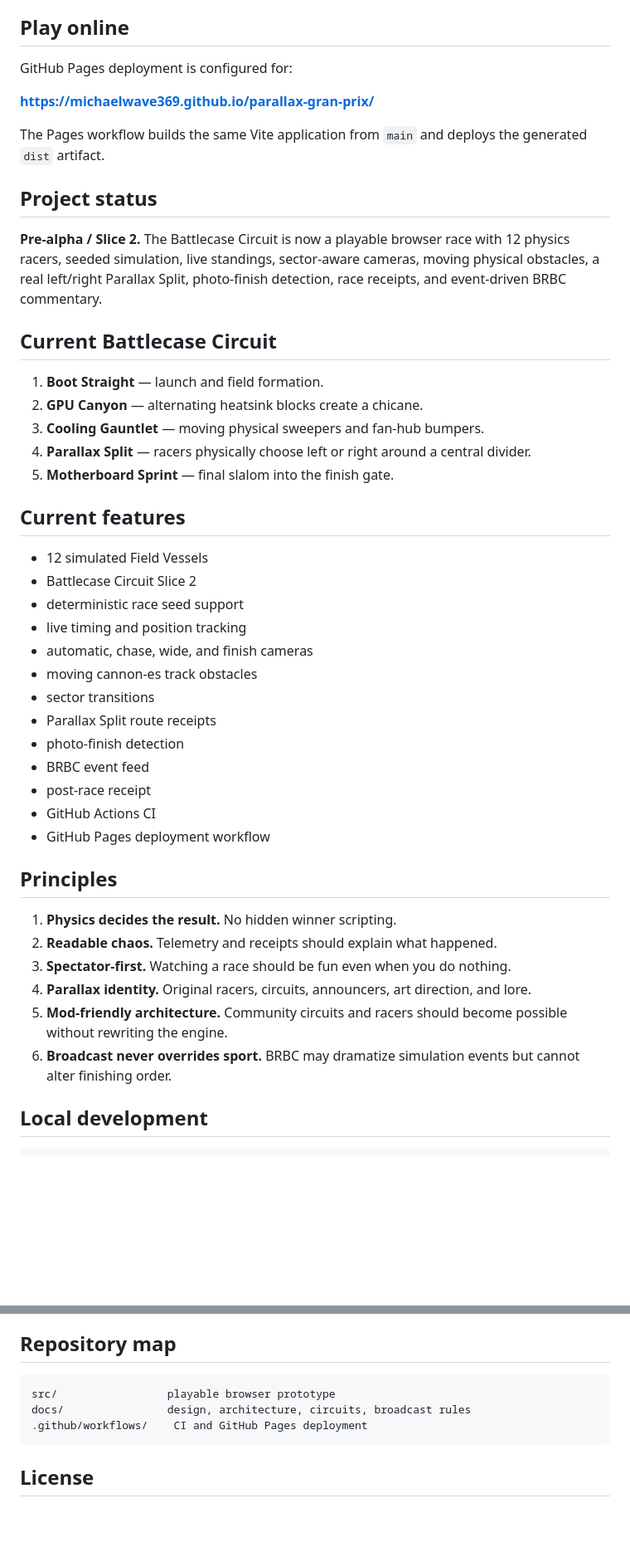
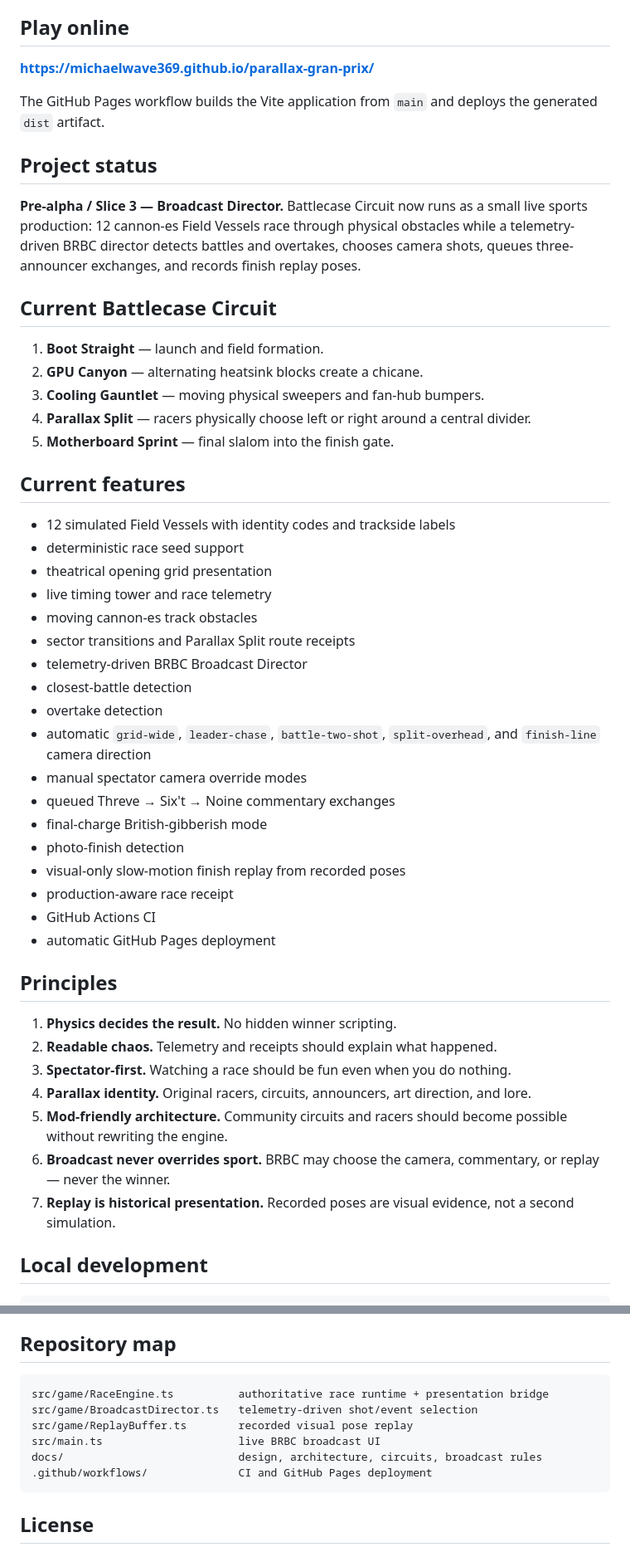
Before and after one commit to MichaelWave369/parallax-gran-prix, a Markdown page: README.md, 2 parts joined by grey strips. Shown at 83% size. Rendered like a GitHub page; blank space fills up the shorter version.

Commit message:
docs: promote project status to broadcast director slice 3

````diff
--- a/README.md
+++ b/README.md
@@ -12,15 +12,13 @@ The official broadcast team is the **British Robot Broadcasting Corporation (BRB
 
 ## Play online
 
-GitHub Pages deployment is configured for:
-
 **https://michaelwave369.github.io/parallax-gran-prix/**
 
-The Pages workflow builds the same Vite application from `main` and deploys the generated `dist` artifact.
+The GitHub Pages workflow builds the Vite application from `main` and deploys the generated `dist` artifact.
 
 ## Project status
 
-**Pre-alpha / Slice 2.** The Battlecase Circuit is now a playable browser race with 12 physics racers, seeded simulation, live standings, sector-aware cameras, moving physical obstacles, a real left/right Parallax Split, photo-finish detection, race receipts, and event-driven BRBC commentary.
+**Pre-alpha / Slice 3 — Broadcast Director.** Battlecase Circuit now runs as a small live sports production: 12 cannon-es Field Vessels race through physical obstacles while a telemetry-driven BRBC director detects battles and overtakes, chooses camera shots, queues three-announcer exchanges, and records finish replay poses.
 
 ## Current Battlecase Circuit
 
@@ -32,19 +30,24 @@ The Pages workflow builds the same Vite application from `main` and deploys the
 
 ## Current features
 
-- 12 simulated Field Vessels
-- Battlecase Circuit Slice 2
+- 12 simulated Field Vessels with identity codes and trackside labels
 - deterministic race seed support
-- live timing and position tracking
-- automatic, chase, wide, and finish cameras
+- theatrical opening grid presentation
+- live timing tower and race telemetry
 - moving cannon-es track obstacles
-- sector transitions
-- Parallax Split route receipts
+- sector transitions and Parallax Split route receipts
+- telemetry-driven BRBC Broadcast Director
+- closest-battle detection
+- overtake detection
+- automatic `grid-wide`, `leader-chase`, `battle-two-shot`, `split-overhead`, and `finish-line` camera direction
+- manual spectator camera override modes
+- queued Threve → Six't → Noine commentary exchanges
+- final-charge British-gibberish mode
 - photo-finish detection
-- BRBC event feed
-- post-race receipt
+- visual-only slow-motion finish replay from recorded poses
+- production-aware race receipt
 - GitHub Actions CI
-- GitHub Pages deployment workflow
+- automatic GitHub Pages deployment
 
 ## Principles
 
@@ -53,7 +56,8 @@ The Pages workflow builds the same Vite application from `main` and deploys the
 3. **Spectator-first.** Watching a race should be fun even when you do nothing.
 4. **Parallax identity.** Original racers, circuits, announcers, art direction, and lore.
 5. **Mod-friendly architecture.** Community circuits and racers should become possible without rewriting the engine.
-6. **Broadcast never overrides sport.** BRBC may dramatize simulation events but cannot alter finishing order.
+6. **Broadcast never overrides sport.** BRBC may choose the camera, commentary, or replay — never the winner.
+7. **Replay is historical presentation.** Recorded poses are visual evidence, not a second simulation.
 
 ## Local development
 
@@ -77,9 +81,12 @@ The project uses a Vite base path of `/parallax-gran-prix/` for GitHub Pages.
 ## Repository map
 
 ```text
-src/                 playable browser prototype
-docs/                design, architecture, circuits, broadcast rules
-.github/workflows/    CI and GitHub Pages deployment
+src/game/RaceEngine.ts          authoritative race runtime + presentation bridge
+src/game/BroadcastDirector.ts   telemetry-driven shot/event selection
+src/game/ReplayBuffer.ts        recorded visual pose replay
+src/main.ts                     live BRBC broadcast UI
+docs/                           design, architecture, circuits, broadcast rules
+.github/workflows/              CI and GitHub Pages deployment
 ```
 
 ## License
````
